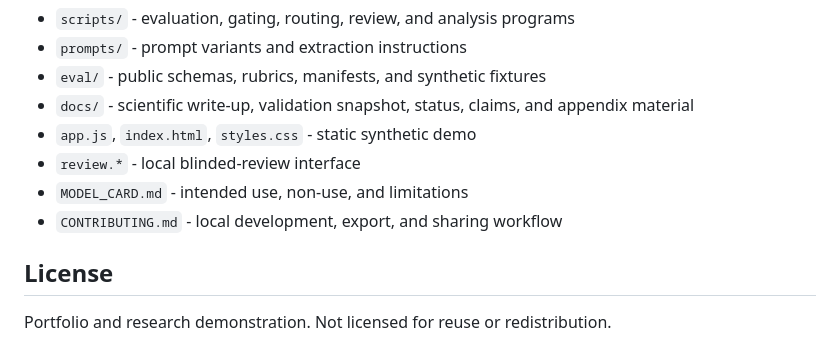
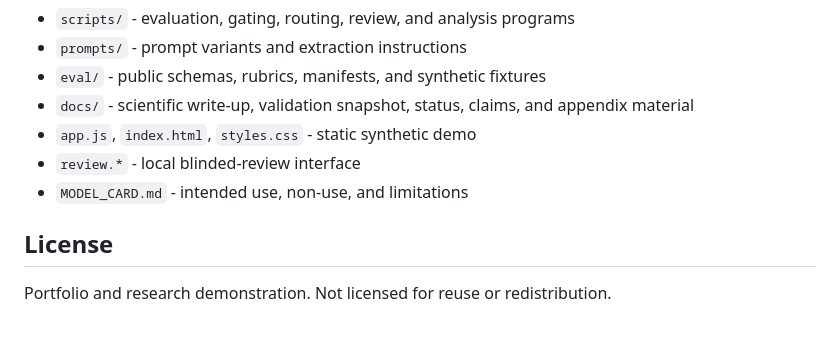
Before and after one commit to Saltef/handofflens, a Markdown page: README.md, the part around the change. GitHub-like rendering.

```diff
--- a/README.md
+++ b/README.md
@@ -87,7 +87,6 @@ The evidence supports engineering claims about schema reliability, source proven
 - `app.js`, `index.html`, `styles.css` - static synthetic demo
 - `review.*` - local blinded-review interface
 - `MODEL_CARD.md` - intended use, non-use, and limitations
-- `CONTRIBUTING.md` - local development, export, and sharing workflow
 
 ## License
 
```
